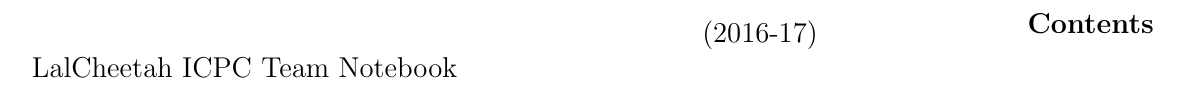
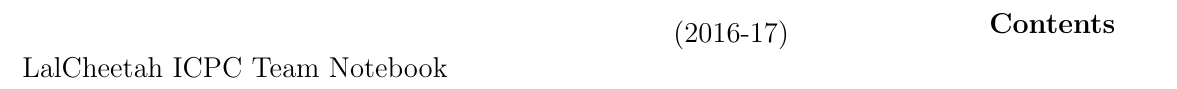
Before and after one commit to ayush-tulsyan/ACM-ICPC-Handbook, a LaTeX document (notebook.tex): part of the page, cut so that both start at the same text. Compiled offline with pdfLaTeX.

Commit message:
Minor Changes

```diff
--- a/notebook.tex
+++ b/notebook.tex
@@ -1,5 +1,5 @@
 \documentclass[10pt]{article}
-\usepackage[left=0.2in,right=0.2in,top=0.2in,bottom=0.2in]{geometry}
+\usepackage[left=0.2in,right=0.2in,top=0.6in,bottom=0.2in]{geometry}
 \usepackage{hyperref}
 \usepackage{fancyhdr}
 \usepackage{listings}
```
Also changed, not shown: contents.txt (+2 -3 lines).
